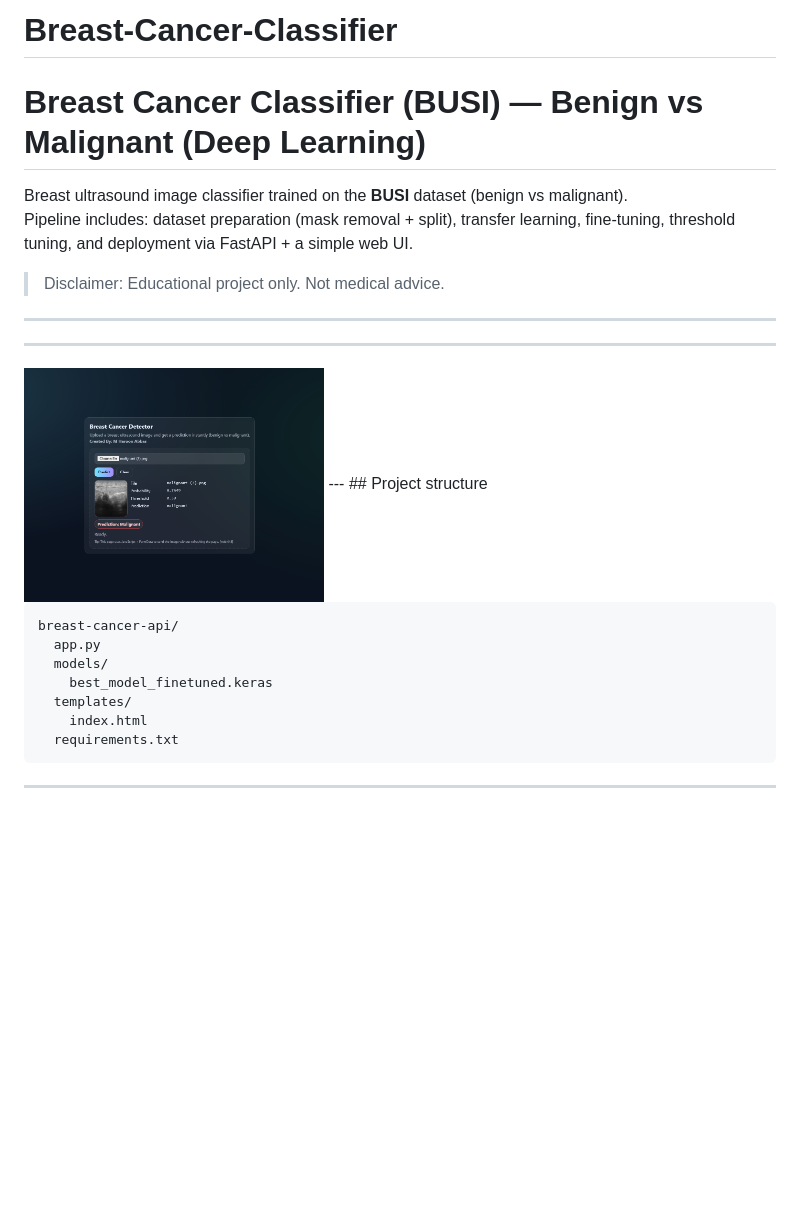
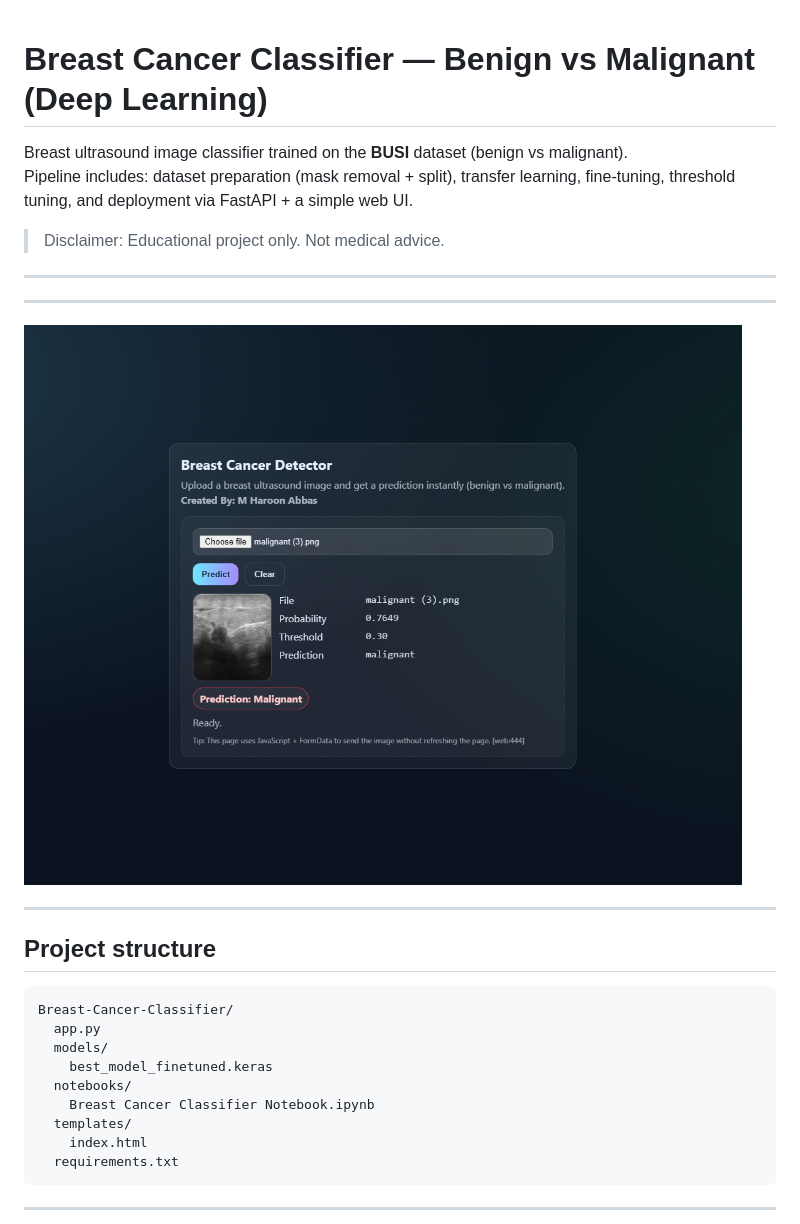
Before and after one commit to RealHaroon/Breast-Cancer-Classification-System, a Markdown page: readme.md, the part around the change. Drawn GitHub-style; blank space fills up the shorter version.

````diff
--- a/readme.md
+++ b/readme.md
@@ -1,7 +1,5 @@
-# Breast-Cancer-Classifier
 
-
-# Breast Cancer Classifier (BUSI) — Benign vs Malignant (Deep Learning)
+# **Breast Cancer Classifier**  — Benign vs Malignant (Deep Learning)
 
 Breast ultrasound image classifier trained on the **BUSI** dataset (benign vs malignant).
 Pipeline includes: dataset preparation (mask removal + split), transfer learning, fine-tuning, threshold tuning, and deployment via FastAPI + a simple web UI.
@@ -10,15 +8,20 @@ Pipeline includes: dataset preparation (mask removal + split), transfer learning
 
 ***
 ---
-<img src="ss.png" alt="Breast Cancer Classifier" width="300" />
+
+![Breast Cancer Classifier](ss.png)
+
 ---
+
 ## Project structure
 
 ```
-breast-cancer-api/
+Breast-Cancer-Classifier/
   app.py
   models/
     best_model_finetuned.keras
+  notebooks/
+    Breast Cancer Classifier Notebook.ipynb
   templates/
     index.html
   requirements.txt
````
